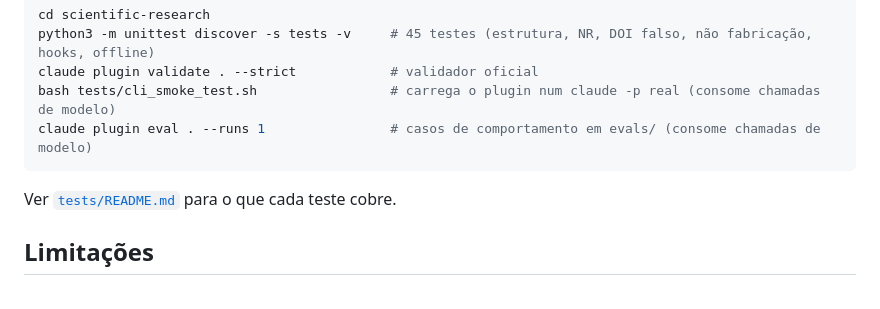
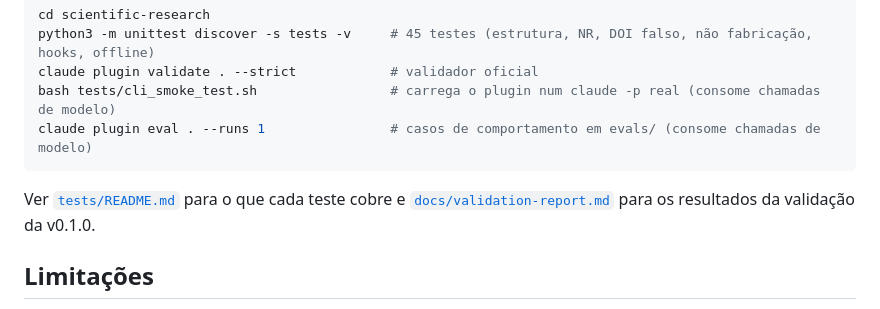
Before and after one commit to Raimisson/gerenciador-de-projetos, a Markdown page: scientific-research/README.md, the part around the change. GitHub-like rendering.

````diff
--- a/scientific-research/README.md
+++ b/scientific-research/README.md
@@ -240,7 +240,8 @@ bash tests/cli_smoke_test.sh                 # carrega o plugin num claude -p re
 claude plugin eval . --runs 1                # casos de comportamento em evals/ (consome chamadas de modelo)
 ```
 
-Ver [`tests/README.md`](tests/README.md) para o que cada teste cobre.
+Ver [`tests/README.md`](tests/README.md) para o que cada teste cobre e
+[`docs/validation-report.md`](docs/validation-report.md) para os resultados da validação da v0.1.0.
 
 ## Limitações
 
````
Also changed, not shown: README.md (+15 -0 lines), scientific-research/docs/validation-report.md (added, +32 -0 lines).
